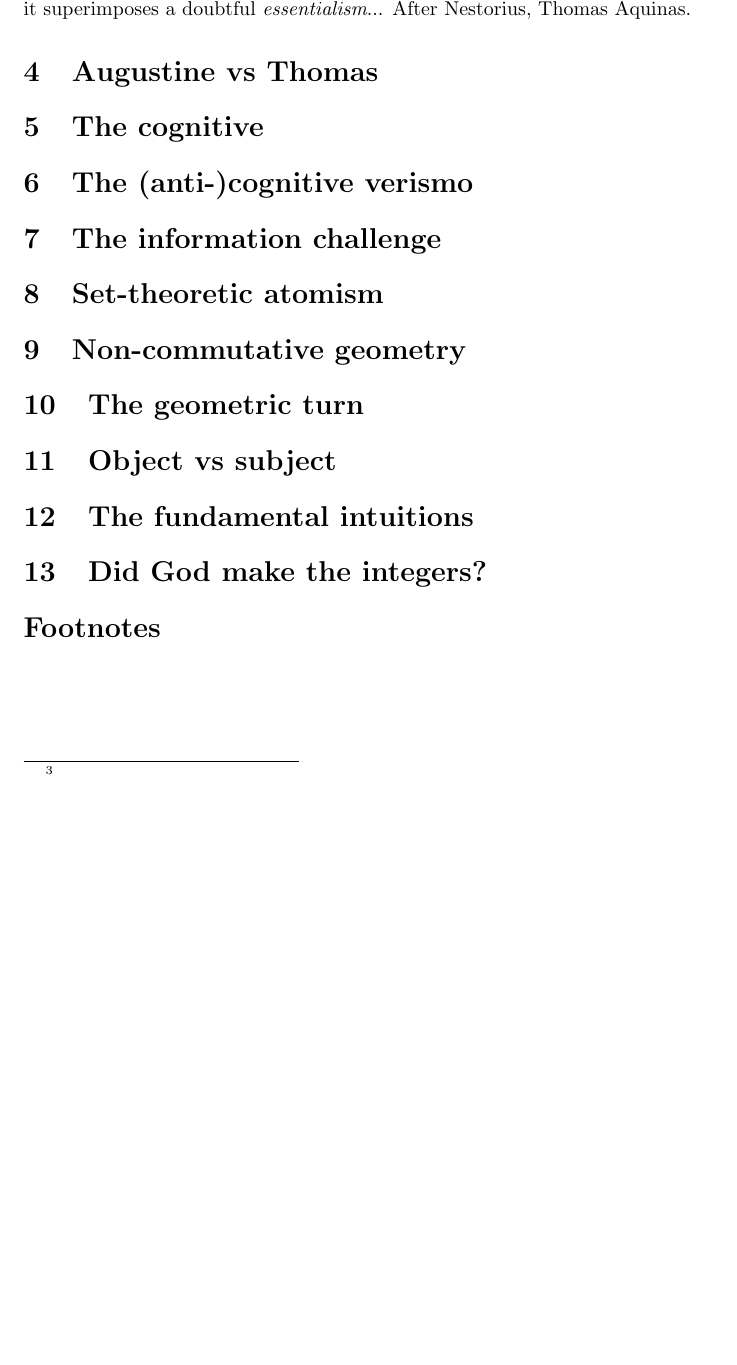
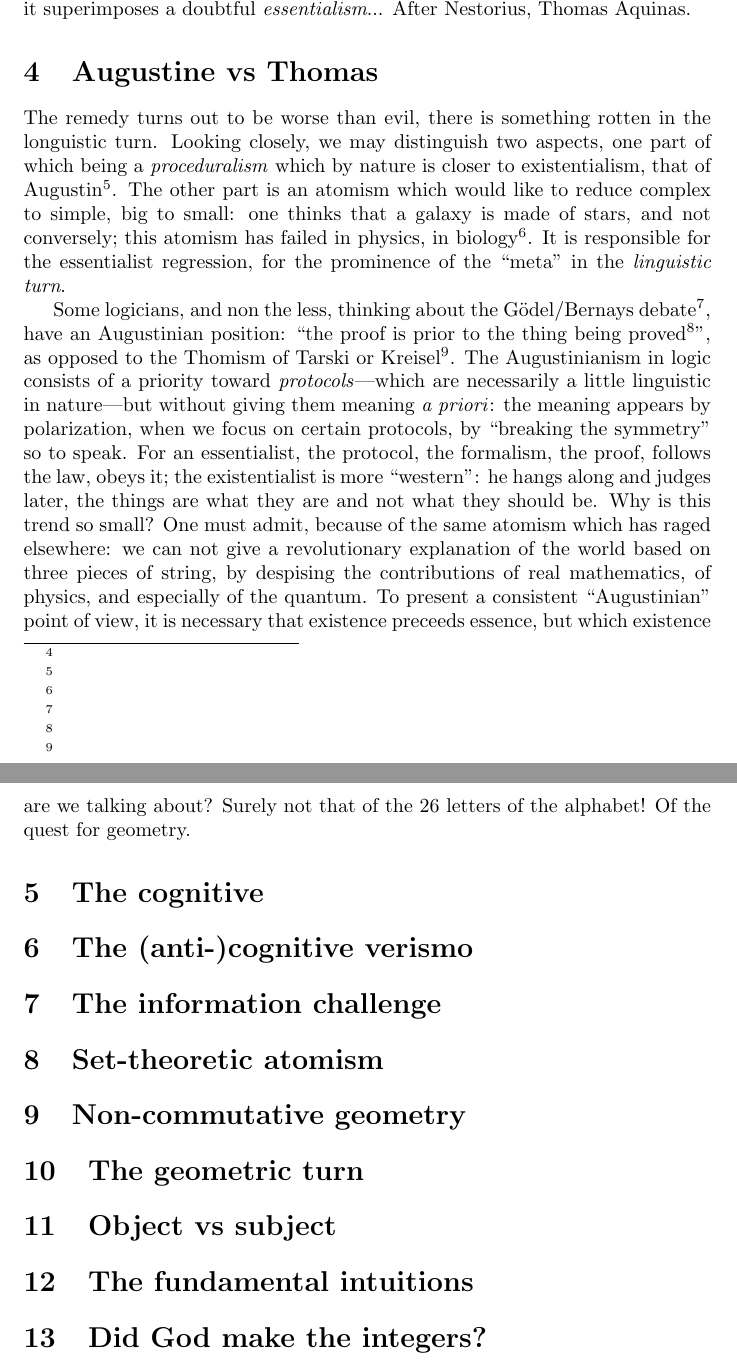
Before and after one commit to JoelSjogren/translations, a LaTeX document (LGC-eng.tex): part of page 3 of 3 before the commit and two parts of pages 3 and 4 of 4 after it, the two joined at a grey line, cut so that both start at the same text, the shorter picture padded with empty space. Compiled offline with pdfLaTeX.

Commit message:
section 4

```diff
--- a/LGC-eng.tex
+++ b/LGC-eng.tex
@@ -2,7 +2,7 @@
 \usepackage{csquotes}
 
 \author{Jean-Yves Girard}
-\title{Logic as a geometry of cognition \\ (La Logique comme Géométrie du Cognitif) \\ Manifest\footnote{}}
+\title{Logic as a geometry of cognition \\ (La Logique comme Géométrie du Cognitif) \\ Manifest}
 \date{22 March 2004}
 
 \begin{document}
@@ -33,9 +33,13 @@ The dominant vision---counter-reform after Gödel's theorem---conforms to Nestor
 The call on the meta returns to admitting the primitive side, resisting at every analysis, logical operations\footnote{}: on layers of verismo (the inevitable call on the theory of sets, seen \emph{infra}) and dualism (the opposition of syntax/semantics) it superimposes a doubtful \emph{essentialism}... After Nestorius, Thomas Aquinas.
 
 \section{Augustine vs Thomas}
+The remedy turns out to be worse than evil, there is something rotten in the longuistic turn. Looking closely, we may distinguish two aspects, one part of which being a \emph{proceduralism} which by nature is closer to existentialism, that of Augustin\footnote{}. The other part is an atomism which would like to reduce complex to simple, big to small: one thinks that a galaxy is made of stars, and not conversely; this atomism has failed in physics, in biology\footnote{}. It is responsible for the essentialist regression, for the prominence of the \enquote{meta} in the \emph{linguistic turn}.
+
+Some logicians, and non the less, thinking about the Gödel/Bernays debate\footnote{}, have an Augustinian position: \enquote{the proof is prior to the thing being proved\footnote{}}, as opposed to the Thomism of Tarski or Kreisel\footnote{}. The Augustinianism in logic consists of a priority toward \emph{protocols}---which are necessarily a little linguistic in nature---but without giving them meaning \emph{a priori}: the meaning appears by polarization, when we focus on certain protocols, by \enquote{breaking the symmetry} so to speak. For an essentialist, the protocol, the formalism, the proof, follows the law, obeys it; the existentialist is more \enquote{western}: he hangs along and judges later, the things are what they are and not what they should be. Why is this trend so small? One must admit, because of the same atomism which has raged elsewhere: we can not give a revolutionary explanation of the world based on three pieces of string, by despising the contributions of real mathematics, of physics, and especially of the quantum. To present a consistent \enquote{Augustinian} point of view, it is necessary that existence preceeds essence, but which existence are we talking about? Surely not that of the 26 letters of the alphabet! Of the quest for geometry.
+
+\section{The cognitive}
 
 
-\section{The cognitive}
 \section{The (anti-)cognitive verismo}
 \section{The information challenge}
 \section{Set-theoretic atomism}
```
Also changed, not shown: LGC-eng.pdf, LGC-eng.tex (2 more changed lines).
